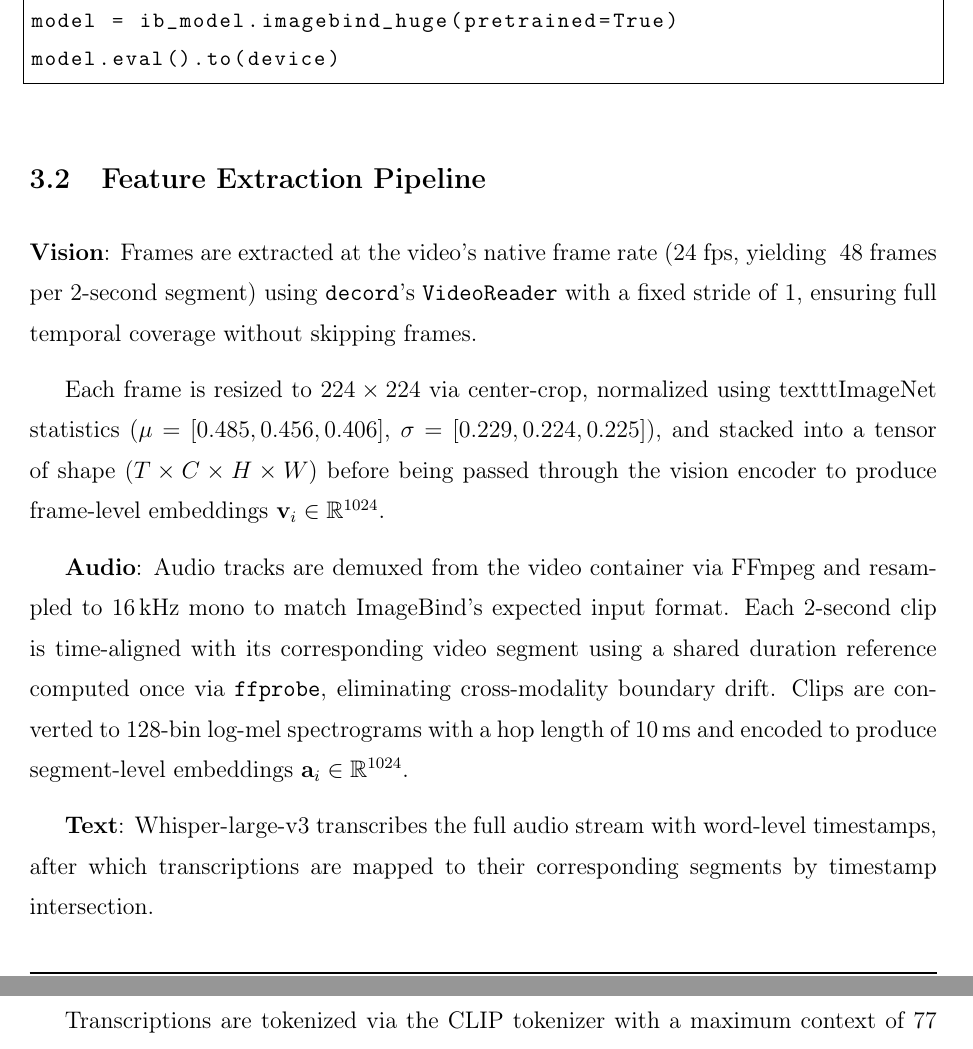
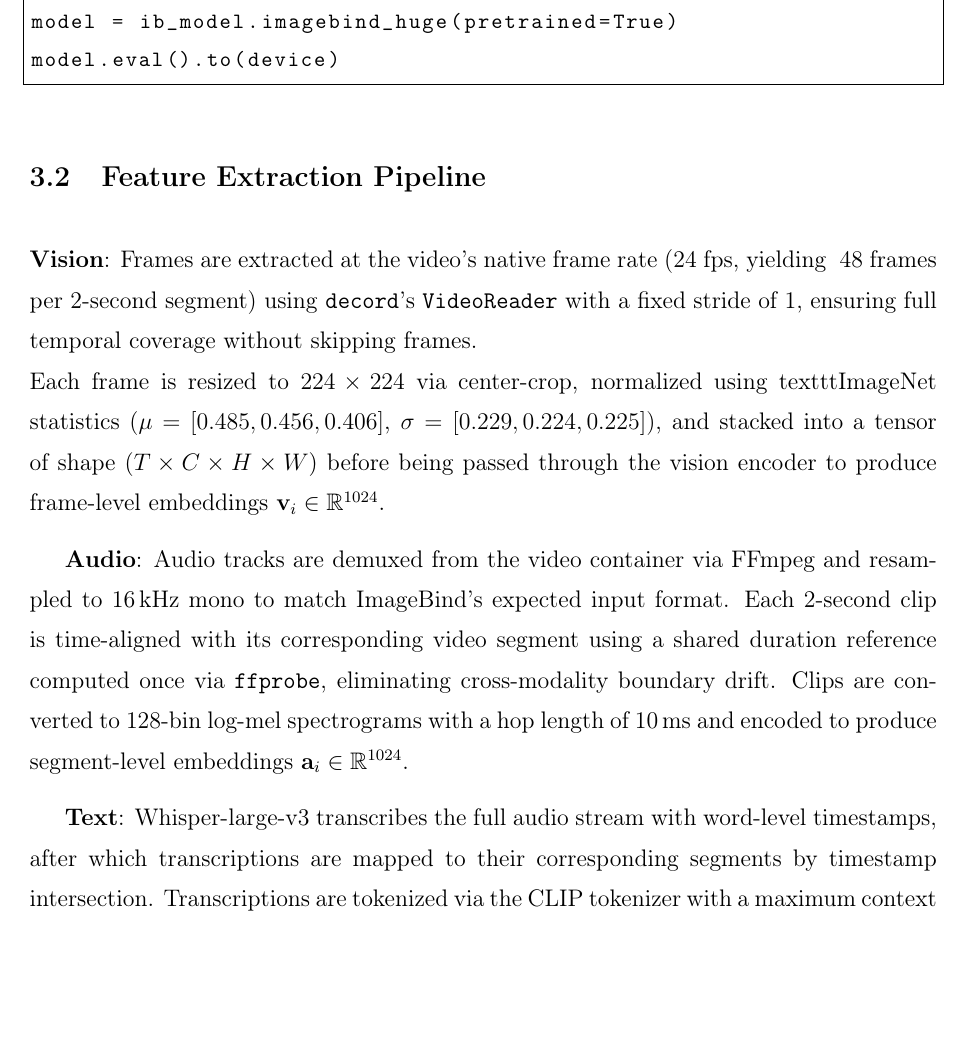
Before and after one commit to BenAmorHanine/multimodal-short-formats-generation, a LaTeX thesis (REPORT/Report.tex): two parts of pages 40 and 41 of 45 before the commit and part of page 40 of 45 after it, the two joined at a grey line, cut so that both start at the same text, the shorter picture padded with empty space. Compiled offline with pdfLaTeX.

Commit message:
imgbind: Feature Extraction Pipeline

```diff
--- a/REPORT/Report.tex
+++ b/REPORT/Report.tex
@@ -904,18 +904,15 @@ model.eval().to(device)
 \subsection{Feature Extraction Pipeline}
 \label{subsec:feature_extraction}
 
-\textbf{Vision}: Frames are extracted at the video's native frame rate (24 fps, yielding ~48 frames per 2-second segment) using \texttt{decord}'s \texttt{VideoReader} with a fixed stride of 1, ensuring full temporal coverage without skipping frames.
-
-Each frame is resized to $224\times224$ via center-crop, normalized using texttt{ImageNet} statistics ($\mu = [0.485, 0.456, 0.406]$, $\sigma = [0.229, 0.224, 0.225]$), and stacked into a tensor of shape $(T \times C \times H \times W)$
+\medskip %i wanted ti make tabulation before vision like in audio and text but didnt work
+\indent \textbf{Vision}: Frames are extracted at the video's native frame rate (24 fps, yielding ~48 frames per 2-second segment) using \texttt{decord}'s \texttt{VideoReader} with a fixed stride of 1, ensuring full temporal coverage without skipping frames.
+\\Each frame is resized to $224\times224$ via center-crop, normalized using texttt{ImageNet} statistics ($\mu = [0.485, 0.456, 0.406]$, $\sigma = [0.229, 0.224, 0.225]$), and stacked into a tensor of shape $(T \times C \times H \times W)$
 %\footnote{ $T$: number of frames per segment; $C$: number of colour channels (3 for RGB); $H, W$: spatial height and width of each frame (224 px each).}
 before being passed through the vision encoder to produce frame-level embeddings $\mathbf{v}_i \in \mathbb{R}^{1024}$.
-
 
 \textbf{Audio}: Audio tracks are demuxed from the video container via FFmpeg and resampled to 16\,kHz mono to match ImageBind's expected input format.
 Each 2-second clip is time-aligned with its corresponding video segment using a shared duration reference computed once via \texttt{ffprobe}, eliminating cross-modality boundary drift.
 Clips are converted to 128-bin log-mel spectrograms with a hop length of 10\,ms and encoded to produce segment-level embeddings $\mathbf{a}_i \in \mathbb{R}^{1024}$.
 
-
 \textbf{Text}: Whisper-large-v3 transcribes the full audio stream with word-level timestamps, after which transcriptions are mapped to their corresponding segments by timestamp intersection.
-
 Transcriptions are tokenized via the CLIP tokenizer with a maximum context of 77 tokens; segments exceeding this limit are truncated at the token boundary. The token sequence is encoded to produce $\mathbf{t}_i \in \mathbb{R}^{1024}$.
```
Also changed, not shown: REPORT/Report.pdf, REPORT/Report.tex (3 more changed lines).
